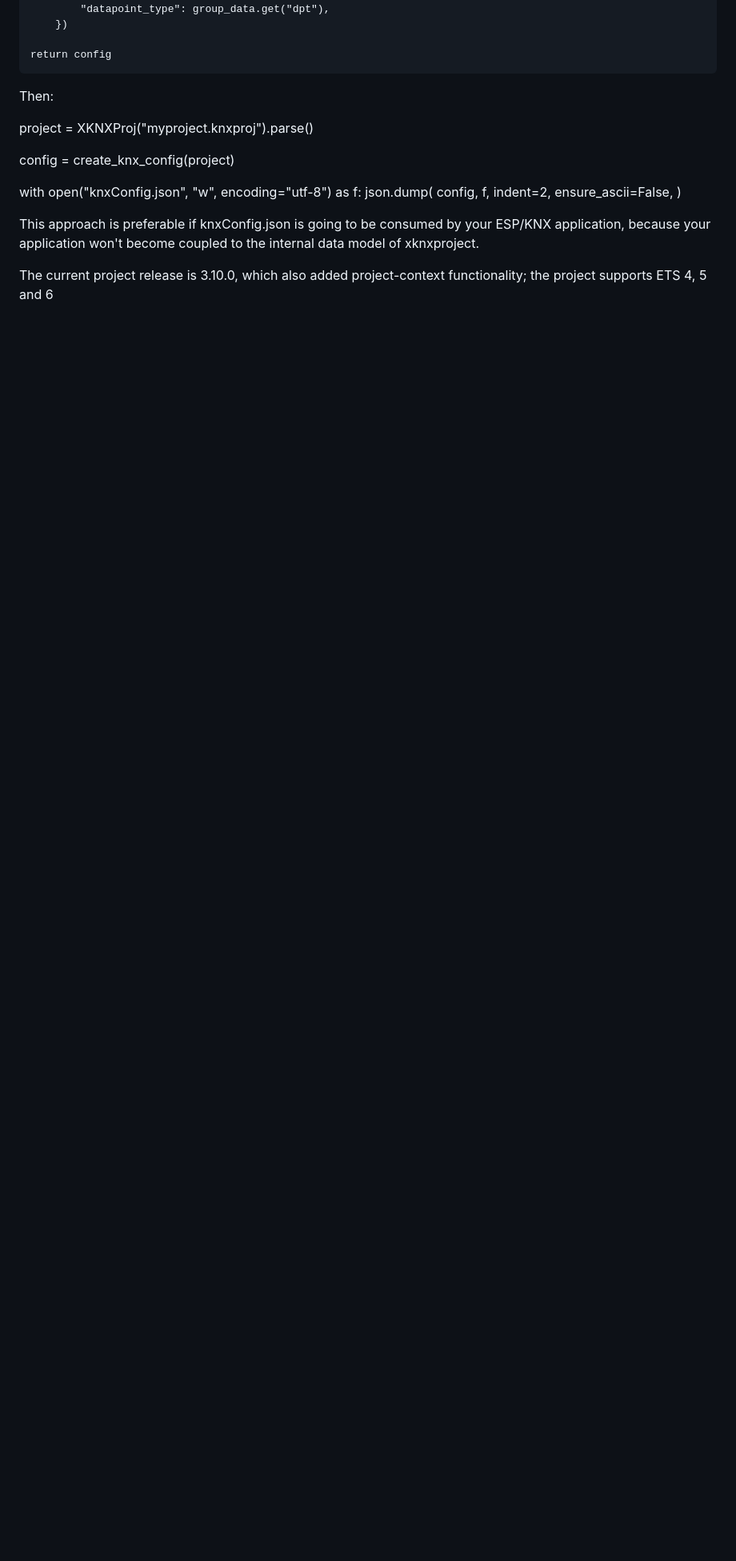
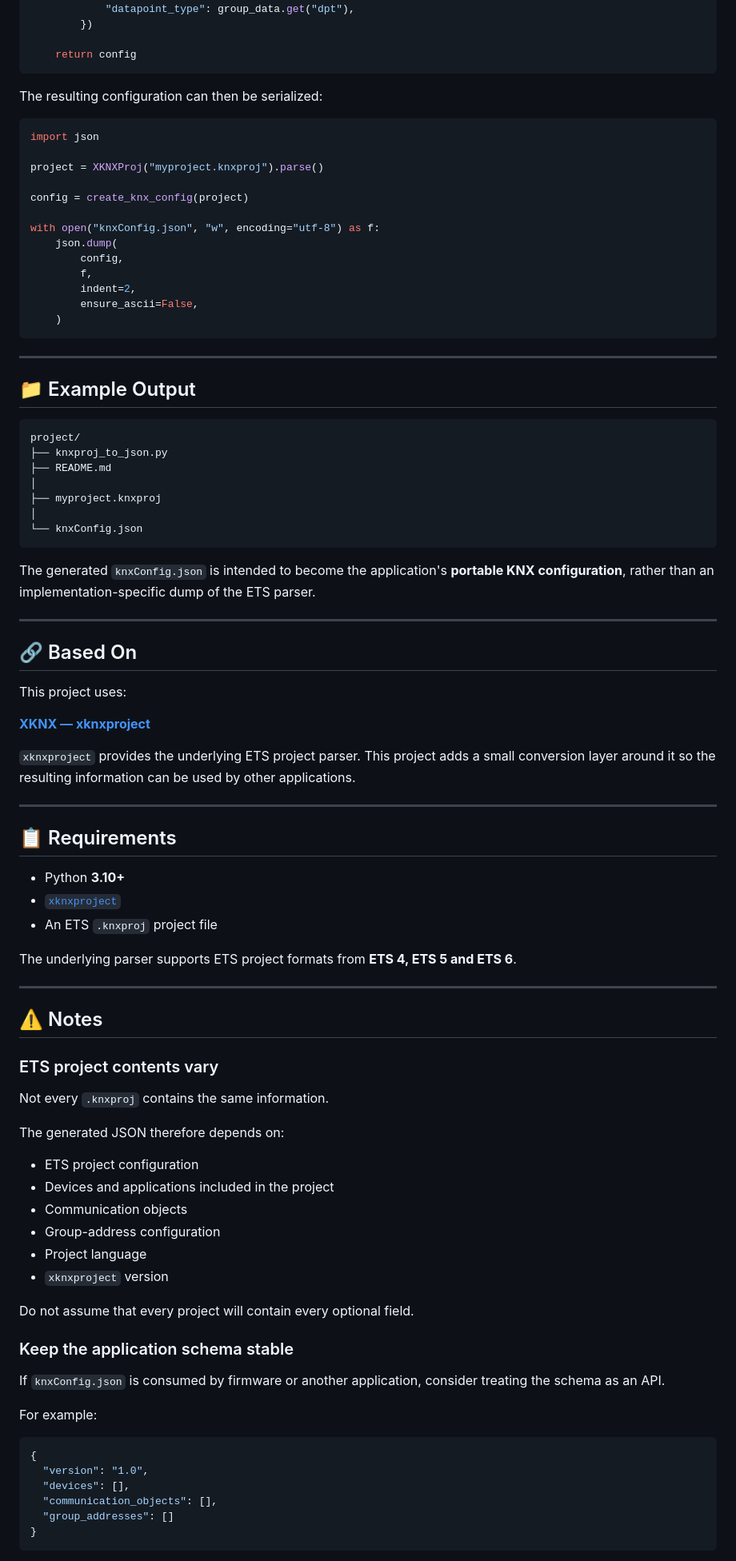
Before and after one commit to betamoojw/knxproj_to_json, a Markdown page: README.md, the part around one of its changes. Shown at 80% size. Rendered like a GitHub page; blank space fills up the shorter version.

Commit message:
Revise README for improved clarity and structure
Updated README.md to enhance clarity and structure, added badges, and improved installation and usage instructions.

````diff
--- a/README.md
+++ b/README.md
@@ -107,8 +243,12 @@ def create_knx_config(project: dict) -> dict:
         })
 
     return config
+```
 
-Then:
+The resulting configuration can then be serialized:
+
+```python
+import json
 
 project = XKNXProj("myproject.knxproj").parse()
 
@@ -121,7 +261,81 @@ with open("knxConfig.json", "w", encoding="utf-8") as f:
         indent=2,
         ensure_ascii=False,
     )
+```
 
-This approach is preferable if knxConfig.json is going to be consumed by your ESP/KNX application, because your application won't become coupled to the internal data model of xknxproject.
+---
 
-The current project release is 3.10.0, which also added project-context functionality; the project supports ETS 4, 5 and 6
+## 📁 Example Output
+
+```text
+project/
+├── knxproj_to_json.py
+├── README.md
+│
+├── myproject.knxproj
+│
+└── knxConfig.json
+```
+
+The generated `knxConfig.json` is intended to become the application's
+**portable KNX configuration**, rather than an implementation-specific dump
+of the ETS parser.
+
+---
+
+## 🔗 Based On
+
+This project uses:
+
+**[XKNX — xknxproject](https://github.com/XKNX/xknxproject)**
+
+`xknxproject` provides the underlying ETS project parser. This project adds a
+small conversion layer around it so the resulting information can be used by
+other applications.
+
+---
+
+## 📋 Requirements
+
+* Python **3.10+**
+* [`xknxproject`](https://github.com/XKNX/xknxproject)
+* An ETS `.knxproj` project file
+
+The underlying parser supports ETS project formats from **ETS 4, ETS 5 and
+ETS 6**.
+
+---
+
+## ⚠️ Notes
+
+### ETS project contents vary
+
+Not every `.knxproj` contains the same information.
+
+The generated JSON therefore depends on:
+
+* ETS project configuration
+* Devices and applications included in the project
+* Communication objects
+* Group-address configuration
+* Project language
+* `xknxproject` version
+
+Do not assume that every project will contain every optional field.
+
+### Keep the application schema stable
+
+If `knxConfig.json` is consumed by firmware or another application, consider
+treating the schema as an API.
+
+For example:
+
+```json
+{
+  "version": "1.0",
+  "devices": [],
+  "communication_objects": [],
+  "group_addresses": []
+}
+```
+
````
Also changed, not shown: other parts of README.md (+217 -36 lines).
